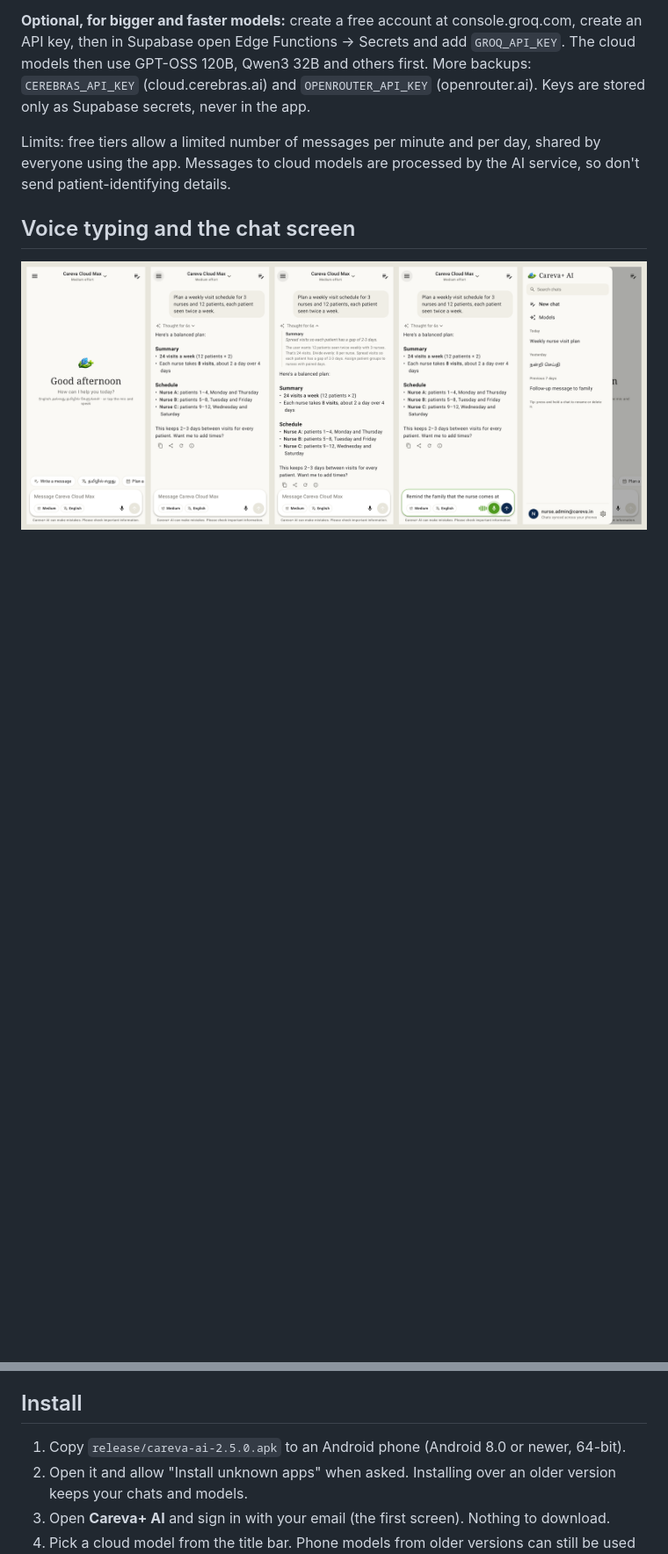
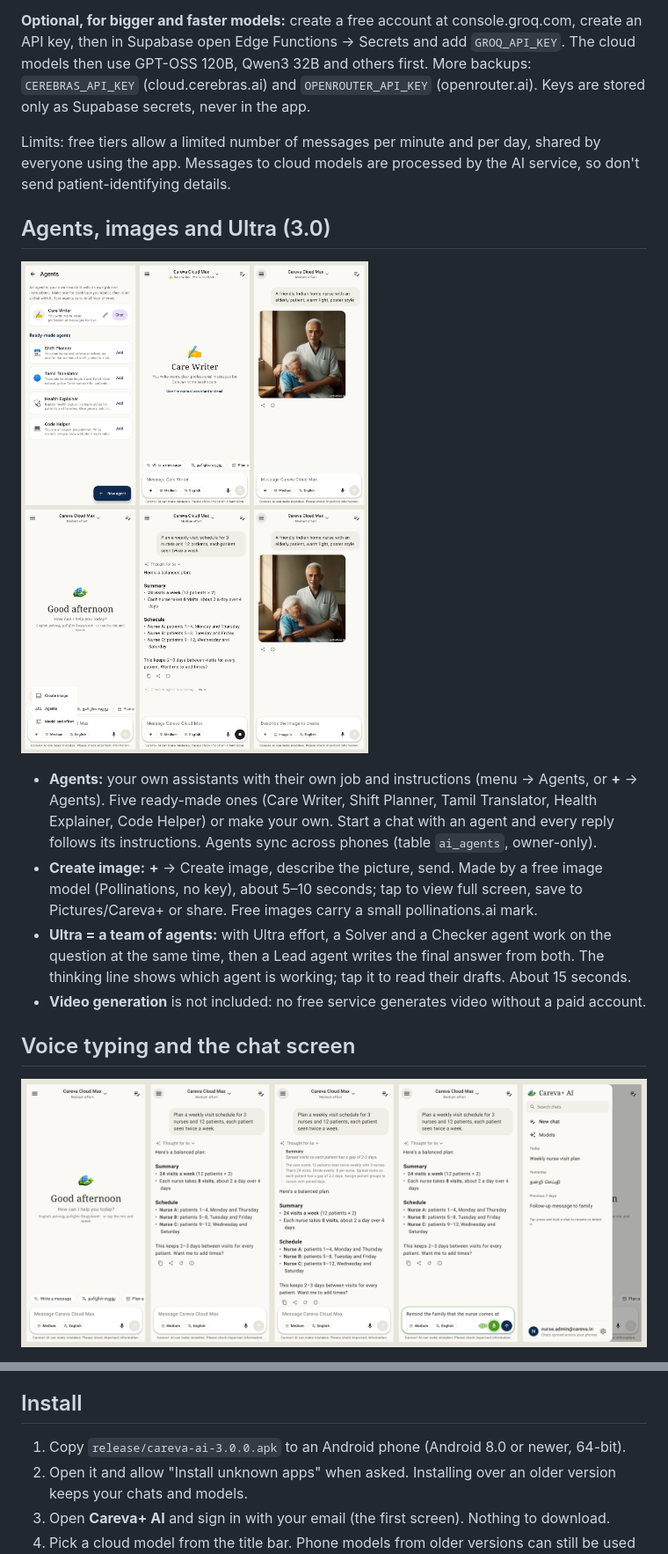
Before and after one commit to carevaplus-jpg/Carevaplus-crm, a Markdown page: careva-ai-android/README.md, 2 parts joined by grey strips. Shown at 88% size. Drawn GitHub-style; pictures changed too: careva-ai-android/docs/careva-ai-3.0-screens.png (added); blank space fills up the shorter version.

```diff
--- a/careva-ai-android/README.md
+++ b/careva-ai-android/README.md
@@ -55,6 +55,15 @@ How it works: the app sends the chat to the Supabase Edge Function `careva-ai-ch
 
 Limits: free tiers allow a limited number of messages per minute and per day, shared by everyone using the app. Messages to cloud models are processed by the AI service, so don't send patient-identifying details.
 
+## Agents, images and Ultra (3.0)
+
+![Careva+ AI 3.0 screens](docs/careva-ai-3.0-screens.png)
+
+- **Agents:** your own assistants with their own job and instructions (menu → Agents, or **+** → Agents). Five ready-made ones (Care Writer, Shift Planner, Tamil Translator, Health Explainer, Code Helper) or make your own. Start a chat with an agent and every reply follows its instructions. Agents sync across phones (table `ai_agents`, owner-only).
+- **Create image:** **+** → Create image, describe the picture, send. Made by a free image model (Pollinations, no key), about 5–10 seconds; tap to view full screen, save to Pictures/Careva+ or share. Free images carry a small pollinations.ai mark.
+- **Ultra = a team of agents:** with Ultra effort, a Solver and a Checker agent work on the question at the same time, then a Lead agent writes the final answer from both. The thinking line shows which agent is working; tap it to read their drafts. About 15 seconds.
+- **Video generation** is not included: no free service generates video without a paid account.
+
 ## Voice typing and the chat screen
 
 ![Careva+ AI 2.5 screens](docs/careva-ai-2.5-screens.png)
@@ -80,7 +89,7 @@ These are the strongest free models that fit on a phone, and they are much small
 
 ## Install
 
-1. Copy `release/careva-ai-2.5.0.apk` to an Android phone (Android 8.0 or newer, 64-bit).
+1. Copy `release/careva-ai-3.0.0.apk` to an Android phone (Android 8.0 or newer, 64-bit).
 2. Open it and allow "Install unknown apps" when asked. Installing over an older version keeps your chats and models.
 3. Open **Careva+ AI** and sign in with your email (the first screen). Nothing to download.
 4. Pick a cloud model from the title bar. Phone models from older versions can still be used or deleted on the Models screen; new downloads are no longer offered.
```
Also changed, not shown: 11 other files.
